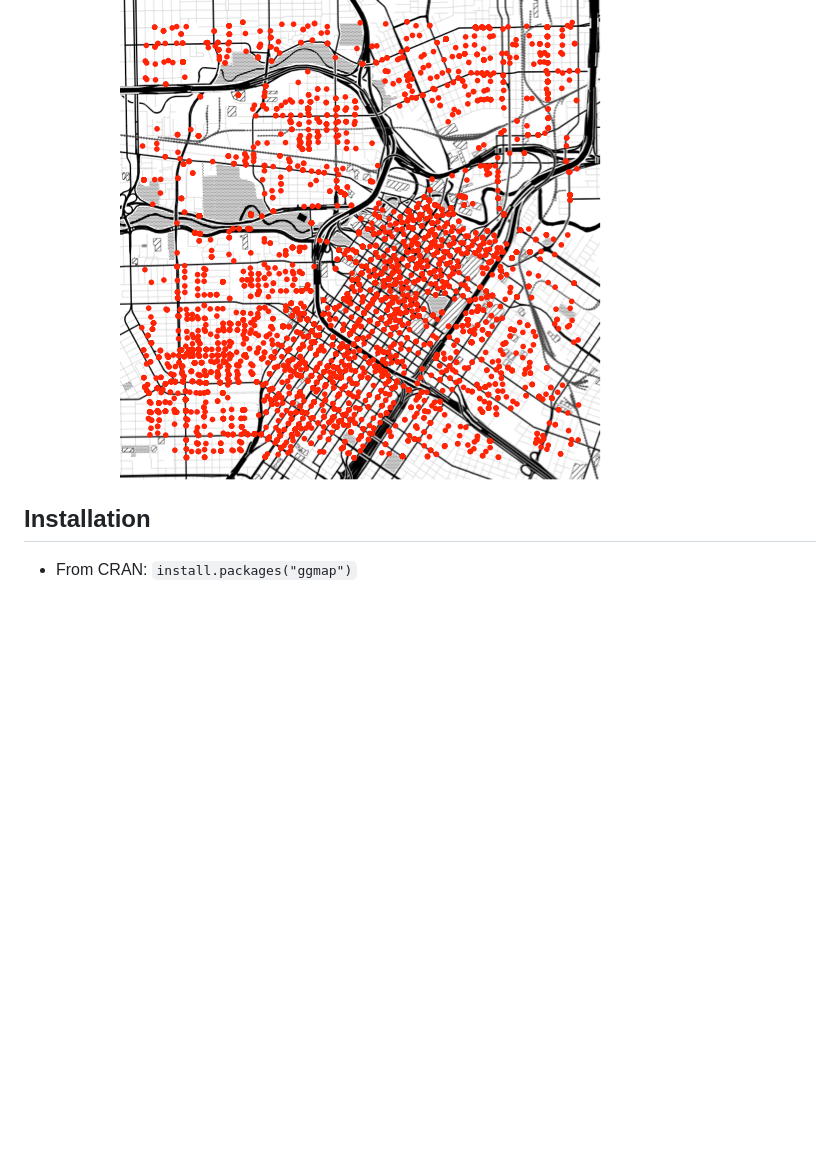
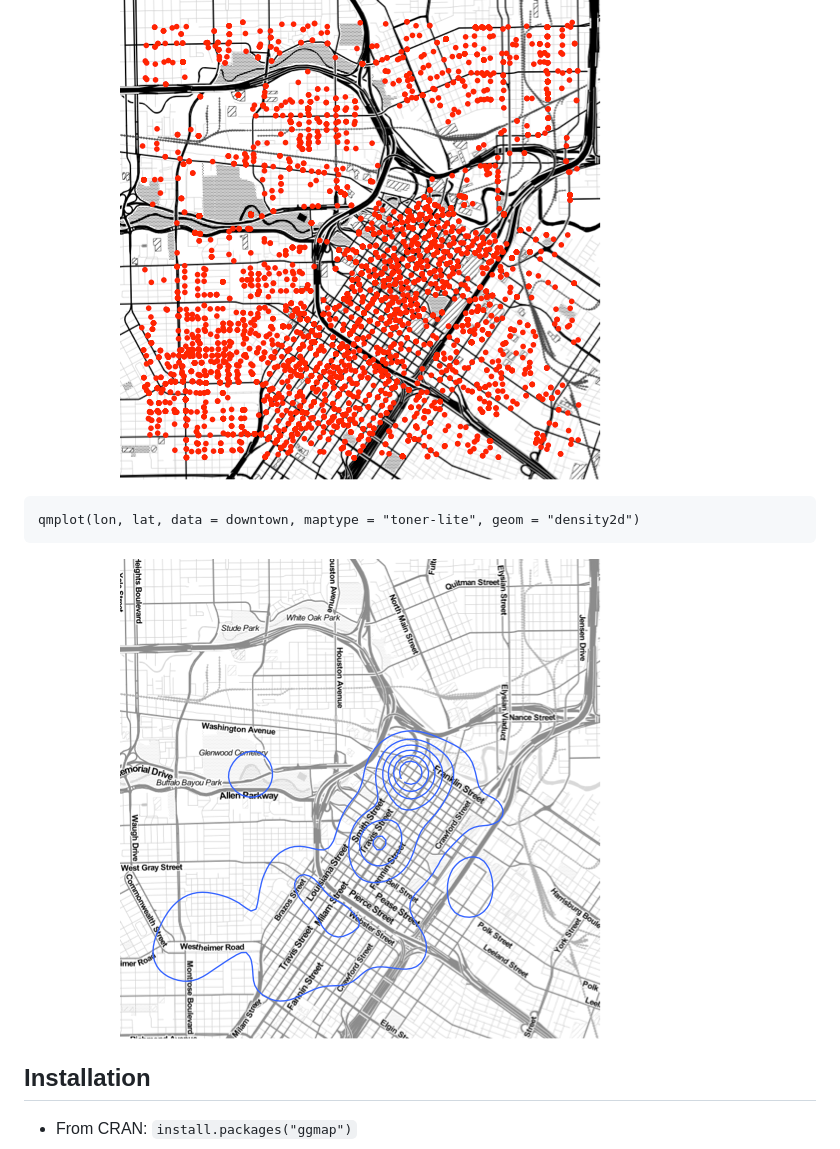
Before and after one commit to dkahle/ggmap, a Markdown page: README.md, the part around the change printed below. Rendered like a GitHub page; pictures changed too: README-qmplot-1.png, README-qmplot-2.png (added); blank space fills up the shorter version.

Commit message:
density2d qmplot example

````diff
--- a/README.md
+++ b/README.md
@@ -37,6 +40,12 @@ qmplot(lon, lat, data = downtown, maptype = "toner-background", color = I("red")
 
 ![](README-qmplot-1.png)
 
+``` {.r}
+qmplot(lon, lat, data = downtown, maptype = "toner-lite", geom = "density2d")
+```
+
+![](README-qmplot-2.png)
+
 Installation
 ------------
 
````
Also changed, not shown: other parts of README.md (+7 -4 lines), README-maptypes-1.png, README-maptypes-2.png, README-maptypes-3.png, 1 other file.
